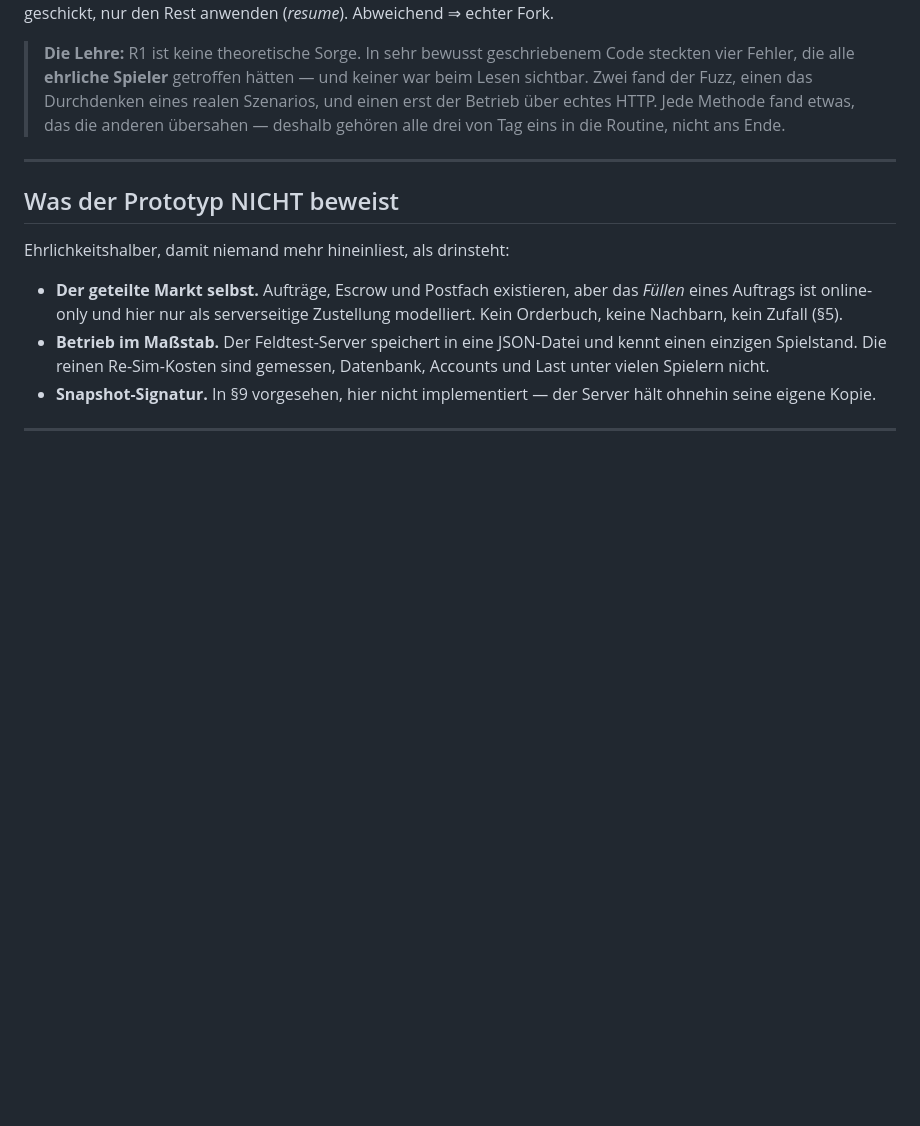
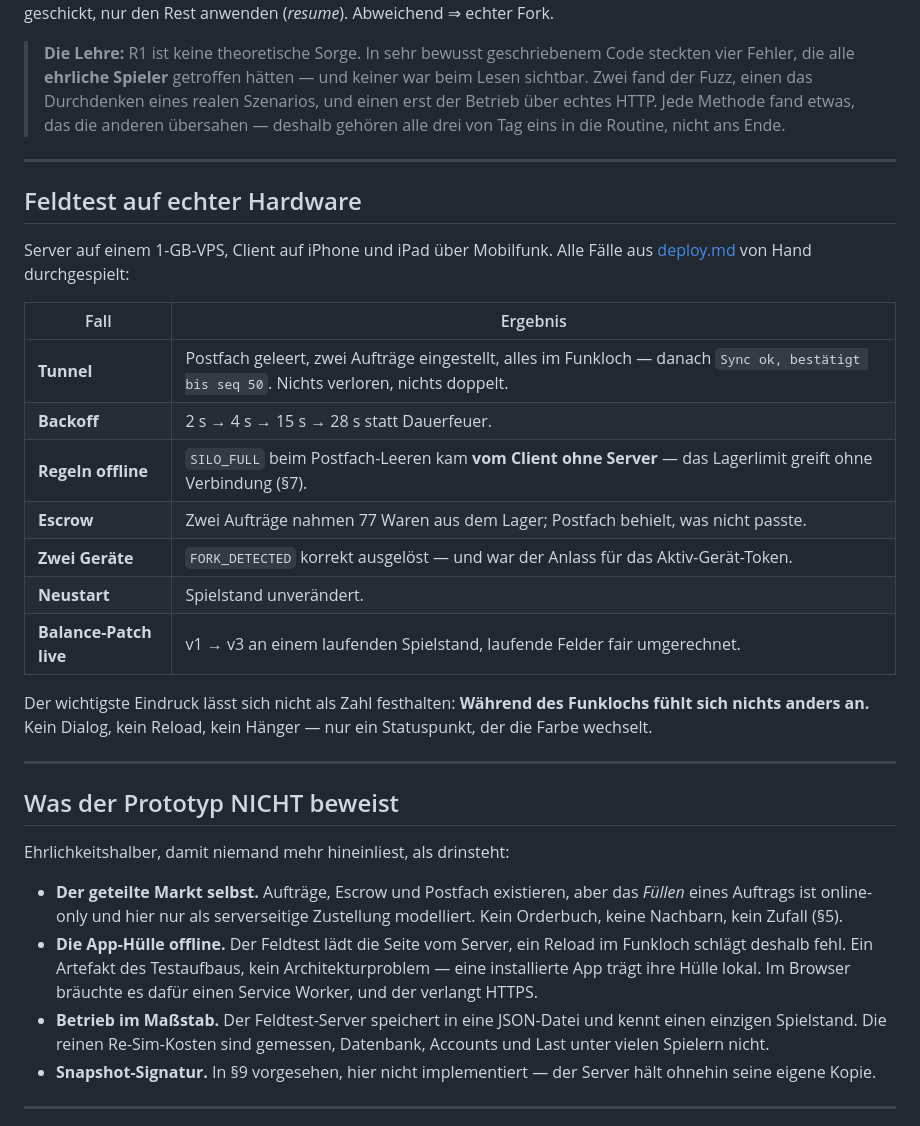
Before and after one commit to Litschibauer/Neues-Spiel, a Markdown page: docs/prototype.md, the part around the change. Rendered like a GitHub page; blank space fills up the shorter version.

Commit message:
Record the field test results
The mechanism has now been exercised by hand on a VPS with a phone and tablet
over mobile networks, not just in test doubles. Notes what each case showed,
including that the storage cap rejected a mailbox collection client-side with no
server involved, and the observation that carries least well as a number: during
the outage nothing feels different.

Also states the app-shell limitation explicitly -- the field test serves its page
over the network, so an offline reload fails. That is the test setup, not the
architecture, but it belongs in the honest list.

Co-Authored-By: Claude Opus 5 <noreply@anthropic.com>
Claude-Session: https://claude.ai/code/session_01JyrChV2Z3nt2TdxXsBbFee

```diff
--- a/docs/prototype.md
+++ b/docs/prototype.md
@@ -197,6 +197,27 @@ Arbeit doppelt geschickt, nur den Rest anwenden (*resume*). Abweichend ⇒ echte
 
 ---
 
+## Feldtest auf echter Hardware
+
+Server auf einem 1-GB-VPS, Client auf iPhone und iPad über Mobilfunk. Alle Fälle aus
+[deploy.md](deploy.md) von Hand durchgespielt:
+
+| Fall | Ergebnis |
+| --- | --- |
+| **Tunnel** | Postfach geleert, zwei Aufträge eingestellt, alles im Funkloch — danach `Sync ok, bestätigt bis seq 50`. Nichts verloren, nichts doppelt. |
+| **Backoff** | 2 s → 4 s → 15 s → 28 s statt Dauerfeuer. |
+| **Regeln offline** | `SILO_FULL` beim Postfach-Leeren kam **vom Client ohne Server** — das Lagerlimit greift ohne Verbindung (§7). |
+| **Escrow** | Zwei Aufträge nahmen 77 Waren aus dem Lager; Postfach behielt, was nicht passte. |
+| **Zwei Geräte** | `FORK_DETECTED` korrekt ausgelöst — und war der Anlass für das Aktiv-Gerät-Token. |
+| **Neustart** | Spielstand unverändert. |
+| **Balance-Patch live** | v1 → v3 an einem laufenden Spielstand, laufende Felder fair umgerechnet. |
+
+Der wichtigste Eindruck lässt sich nicht als Zahl festhalten: **Während des Funklochs fühlt
+sich nichts anders an.** Kein Dialog, kein Reload, kein Hänger — nur ein Statuspunkt, der die
+Farbe wechselt.
+
+---
+
 ## Was der Prototyp NICHT beweist
 
 Ehrlichkeitshalber, damit niemand mehr hineinliest, als drinsteht:
@@ -204,6 +225,10 @@ Ehrlichkeitshalber, damit niemand mehr hineinliest, als drinsteht:
 - **Der geteilte Markt selbst.** Aufträge, Escrow und Postfach existieren, aber
   das *Füllen* eines Auftrags ist online-only und hier nur als serverseitige
   Zustellung modelliert. Kein Orderbuch, keine Nachbarn, kein Zufall (§5).
+- **Die App-Hülle offline.** Der Feldtest lädt die Seite vom Server, ein Reload
+  im Funkloch schlägt deshalb fehl. Ein Artefakt des Testaufbaus, kein
+  Architekturproblem — eine installierte App trägt ihre Hülle lokal. Im Browser
+  bräuchte es dafür einen Service Worker, und der verlangt HTTPS.
 - **Betrieb im Maßstab.** Der Feldtest-Server speichert in eine JSON-Datei und kennt
   einen einzigen Spielstand. Die reinen Re-Sim-Kosten sind gemessen, Datenbank,
   Accounts und Last unter vielen Spielern nicht.
```
